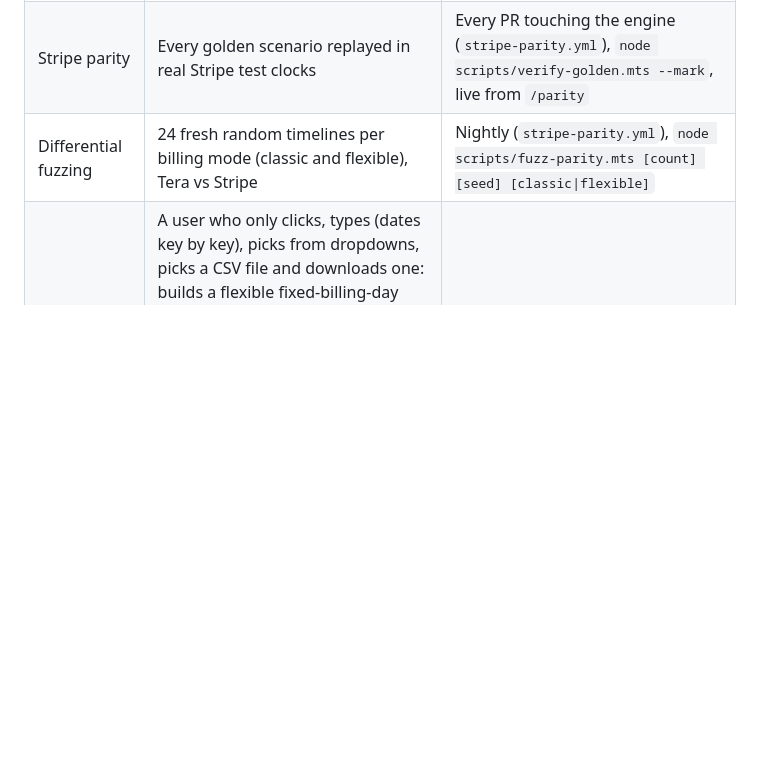
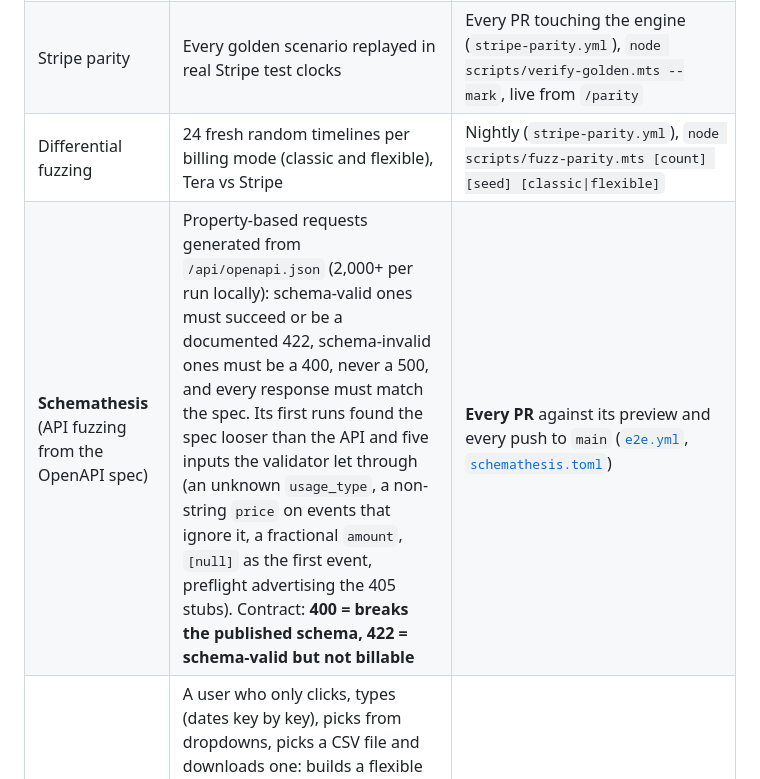
Before and after one commit to PugarHuda/tera, a Markdown page: README.md, the part around the change. Rendered like a GitHub page; blank space fills up the shorter version.

Commit message:
docs: Schemathesis in the test table
Co-Authored-By: Claude Opus 5.5 (1M context) <noreply@anthropic.com>
Claude-Session: https://claude.ai/code/session_01SMufFP8M1QKQzHYkhswL8j

```diff
--- a/README.md
+++ b/README.md
@@ -51,6 +51,7 @@ Founders are afraid to touch pricing. A mid-cycle upgrade, a coupon or a tax rul
 | **TestSprite API** (CLI in Actions) | Golden contract (every scenario through `/api/simulate`, to the cent); R10/R11 behaviour; 400/422/404; parity evidence | Every push to `main`, nightly, on demand. See [`.github/workflows/testsprite-api.yml`](.github/workflows/testsprite-api.yml) |
 | Stripe parity | Every golden scenario replayed in real Stripe test clocks | Every PR touching the engine (`stripe-parity.yml`), `node scripts/verify-golden.mts --mark`, live from `/parity` |
 | Differential fuzzing | 24 fresh random timelines per billing mode (classic and flexible), Tera vs Stripe | Nightly (`stripe-parity.yml`), `node scripts/fuzz-parity.mts [count] [seed] [classic\|flexible]` |
+| **Schemathesis** (API fuzzing from the OpenAPI spec) | Property-based requests generated from `/api/openapi.json` (2,000+ per run locally): schema-valid ones must succeed or be a documented 422, schema-invalid ones must be a 400, never a 500, and every response must match the spec. Its first runs found the spec looser than the API and five inputs the validator let through (an unknown `usage_type`, a non-string `price` on events that ignore it, a fractional `amount`, `[null]` as the first event, preflight advertising the 405 stubs). Contract: **400 = breaks the published schema, 422 = schema-valid but not billable** | **Every PR** against its preview and every push to `main` ([`e2e.yml`](.github/workflows/e2e.yml), [`schemathesis.toml`](schemathesis.toml)) |
 | **Playwright user journeys** | A user who only clicks, types (dates key by key), picks from dropdowns, picks a CSV file and downloads one: builds a flexible fixed-billing-day timeline from scratch, shares it, exports it, switches locale, **verifies it live in Stripe**; adds a price in the builder and bills it; runs the migration planner with grandfathering and a CSV import; opens Stripe evidence on `/parity`; MCP and API pages. Expected amounts are hand-derived. Its first run caught two real bugs: typing a date froze the tab (year 0202 = 21,901 renewals), then the guard ate the keystrokes | **Every PR** against its Vercel preview and every push to `main` against production ([`e2e.yml`](.github/workflows/e2e.yml), run video kept as an artifact), `node e2e/user-journeys.mjs <url>` |
 
 The TestSprite suites are versioned as code in [`testsprite/`](testsprite): UI plans in `plans/*.json` and API tests in `api/*.py`. Each one is created with `testsprite test create`.
```
